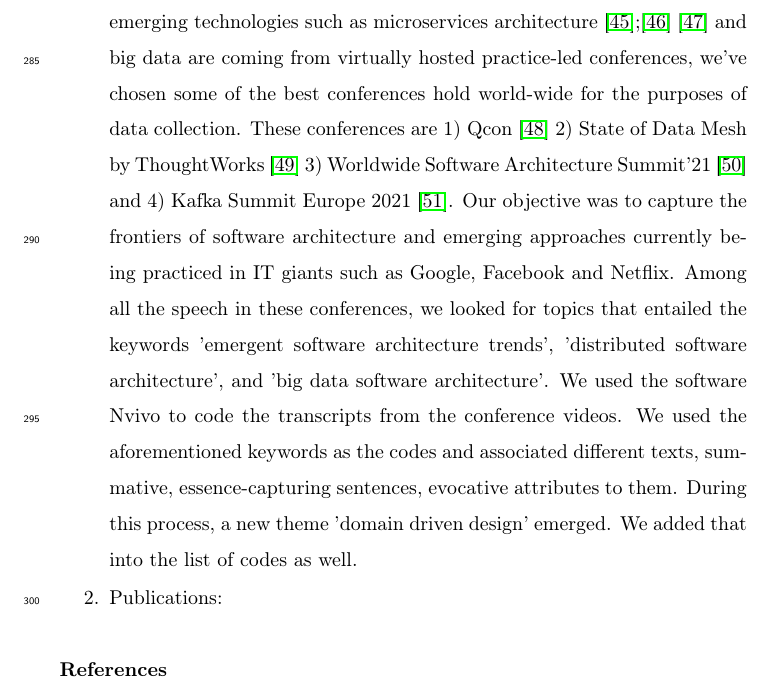
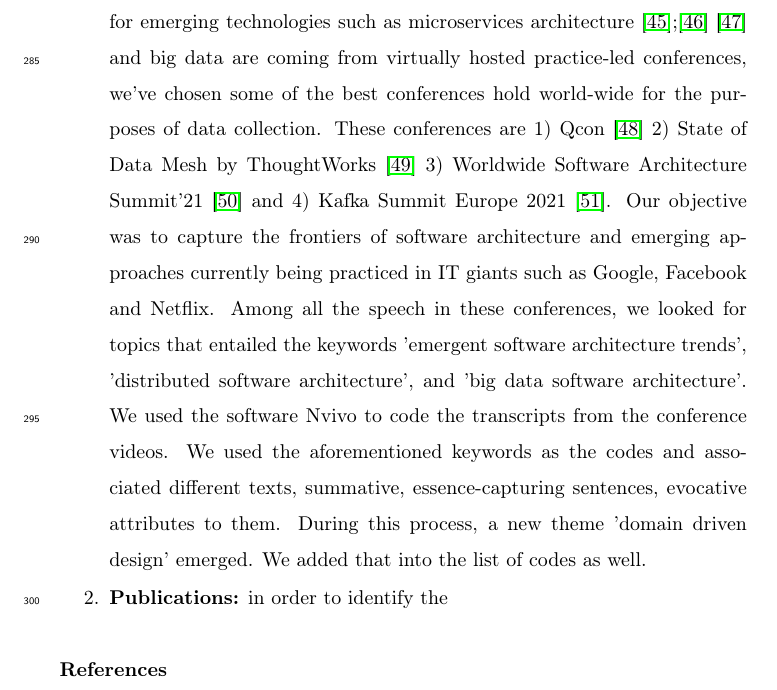
Before and after one commit to Polyhistor/Cybermycelium-Distributed-domain-driven-architecture-for-big-data-systems, a LaTeX paper (Domain-driven-distributed-RA-for-BD.tex): part of page 11 of 17, cut so that both start at the same text. Compiled offline with pdfLaTeX.

Commit message:
added one more sentences

```diff
--- a/Domain-driven-distributed-RA-for-BD.tex
+++ b/Domain-driven-distributed-RA-for-BD.tex
@@ -220,8 +220,8 @@ To identify suitable data sources, we've employed the first step of ProSA-RA met
 To unearth the architectural quanta, and to highlight gradations between various approaches to BD system development, we've selected most relevant sources as the followings;
 
 \begin{enumerate}
-    \item{Practice-led conferences:} given that majority of recent advancements for emerging technologies such as microservices architecture \cite{gan2019open};\cite{laigner2021data} \cite{dragoni2017microservices} and big data are coming from virtually hosted practice-led conferences, we've chosen some of the best conferences hold world-wide for the purposes of data collection. These conferences are 1) Qcon \cite{QCON} 2) State of Data Mesh by ThoughtWorks \cite{ThoughtWorks} 3) Worldwide Software Architecture Summit'21 \cite{Geekle} and 4) Kafka Summit Europe 2021 \cite{KafkaSummit}. Our objective was to capture the frontiers of software architecture and emerging approaches currently being practiced in IT giants such as Google, Facebook and Netflix. Among all the speech in these conferences, we looked for topics that entailed the keywords 'emergent software architecture trends', 'distributed software architecture', and 'big data software architecture'. We used the software Nvivo to code the transcripts from the conference videos. We used the aforementioned keywords as the codes and associated different texts, summative, essence-capturing sentences, evocative attributes to them. During this process, a new theme 'domain driven design' emerged. We added that into the list of codes as well.
-    \item{Publications:}
+    \item{\bf{Practice-led conferences:}} given that majority of recent advancements for emerging technologies such as microservices architecture \cite{gan2019open};\cite{laigner2021data} \cite{dragoni2017microservices} and big data are coming from virtually hosted practice-led conferences, we've chosen some of the best conferences hold world-wide for the purposes of data collection. These conferences are 1) Qcon \cite{QCON} 2) State of Data Mesh by ThoughtWorks \cite{ThoughtWorks} 3) Worldwide Software Architecture Summit'21 \cite{Geekle} and 4) Kafka Summit Europe 2021 \cite{KafkaSummit}. Our objective was to capture the frontiers of software architecture and emerging approaches currently being practiced in IT giants such as Google, Facebook and Netflix. Among all the speech in these conferences, we looked for topics that entailed the keywords 'emergent software architecture trends', 'distributed software architecture', and 'big data software architecture'. We used the software Nvivo to code the transcripts from the conference videos. We used the aforementioned keywords as the codes and associated different texts, summative, essence-capturing sentences, evocative attributes to them. During this process, a new theme 'domain driven design' emerged. We added that into the list of codes as well.
+    \item{\bf{Publications:}} in order to identify the
 
 \end{enumerate}
 
```
Also changed, not shown: Domain-driven-distributed-RA-for-BD.pdf, 3 other files.
